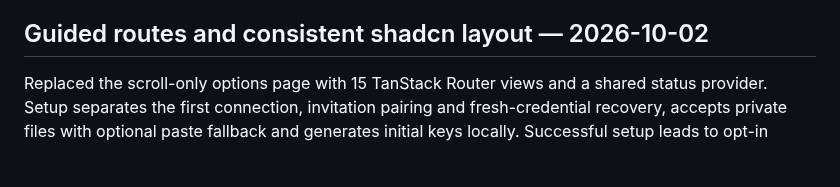
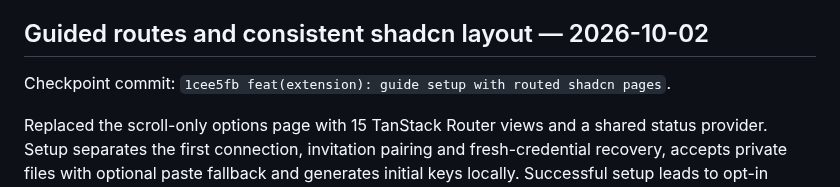
Before and after one commit to mikr13/helium-synk, a Markdown page: docs/progress.md, the part around the change. Rendered like a GitHub page; blank space fills up the shorter version.

```diff
--- a/docs/progress.md
+++ b/docs/progress.md
@@ -286,6 +286,8 @@ The latest recorded verification remains 237 TypeScript tests, 44 Rust tests and
 
 ## Guided routes and consistent shadcn layout — 2026-10-02
 
+Checkpoint commit: `1cee5fb feat(extension): guide setup with routed shadcn pages`.
+
 Replaced the scroll-only options page with 15 TanStack Router views and a shared status provider. Setup separates the first connection, invitation pairing and fresh-credential recovery, accepts private files with optional paste fallback and generates initial keys locally. Successful setup leads to opt-in collection choices. Recovery/security/diagnostics have their own settings routes; History defaults to new visits. Existing APIs, identities, saved pairing retry/discard, bookmark preview/backup gates and removal/key-rotation reviews remain in use. No backend protocol changed.
 
 Added official shadcn Field, Item and Empty source components. Forms use explicit label/control/helper/error composition; cards use headers/content/footers and action links use Button composition. Removed conflicting label/form margins and stale layout rules. Desktop History’s textarea/select now start at the same Y position, and all four filters share label/control baselines. Standard inputs/selects/buttons are 40 px tall with 8 px label gaps; storage metrics and narrow connection actions align.
```
Also changed, not shown: docs/plan.md (+3 -1 lines).
